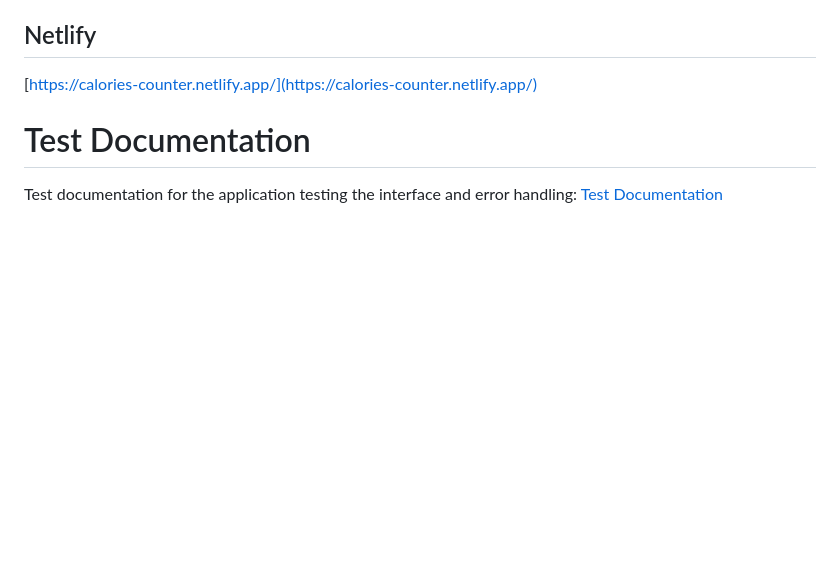
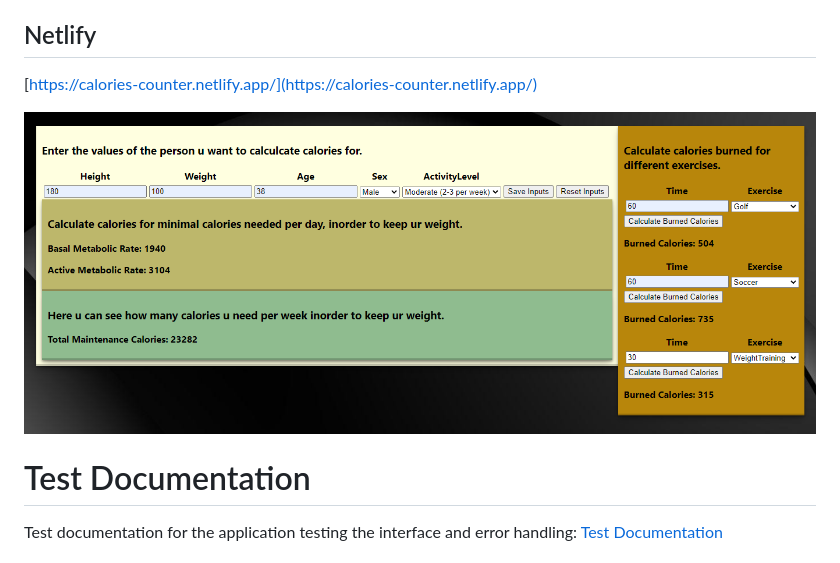
Before and after one commit to dc222bz/1DV610-Laboration2, a Markdown page: README.md, the part around the change. Drawn GitHub-style; pictures changed too: src/images/theApp.png (added); blank space fills up the shorter version.

```diff
--- a/README.md
+++ b/README.md
@@ -28,6 +28,7 @@ npm run dev
 
 [https://calories-counter.netlify.app/](https://calories-counter.netlify.app/)
 
+![The application](./src/images/theApp.png)
 # Test Documentation
 
 Test documentation for the application testing the interface and error handling:
```
Also changed, not shown: src/images/background.jpg (added), 1 other file.
